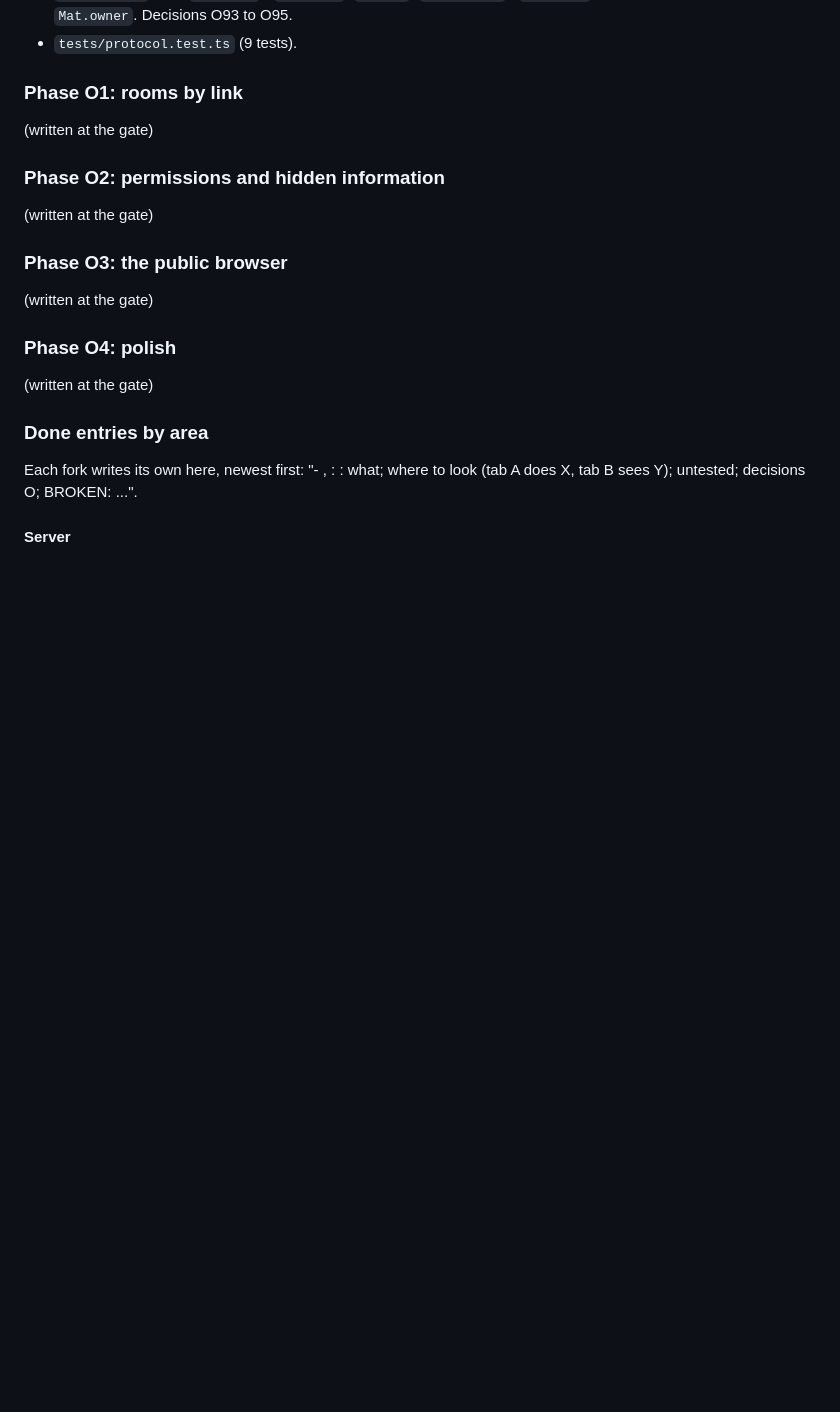
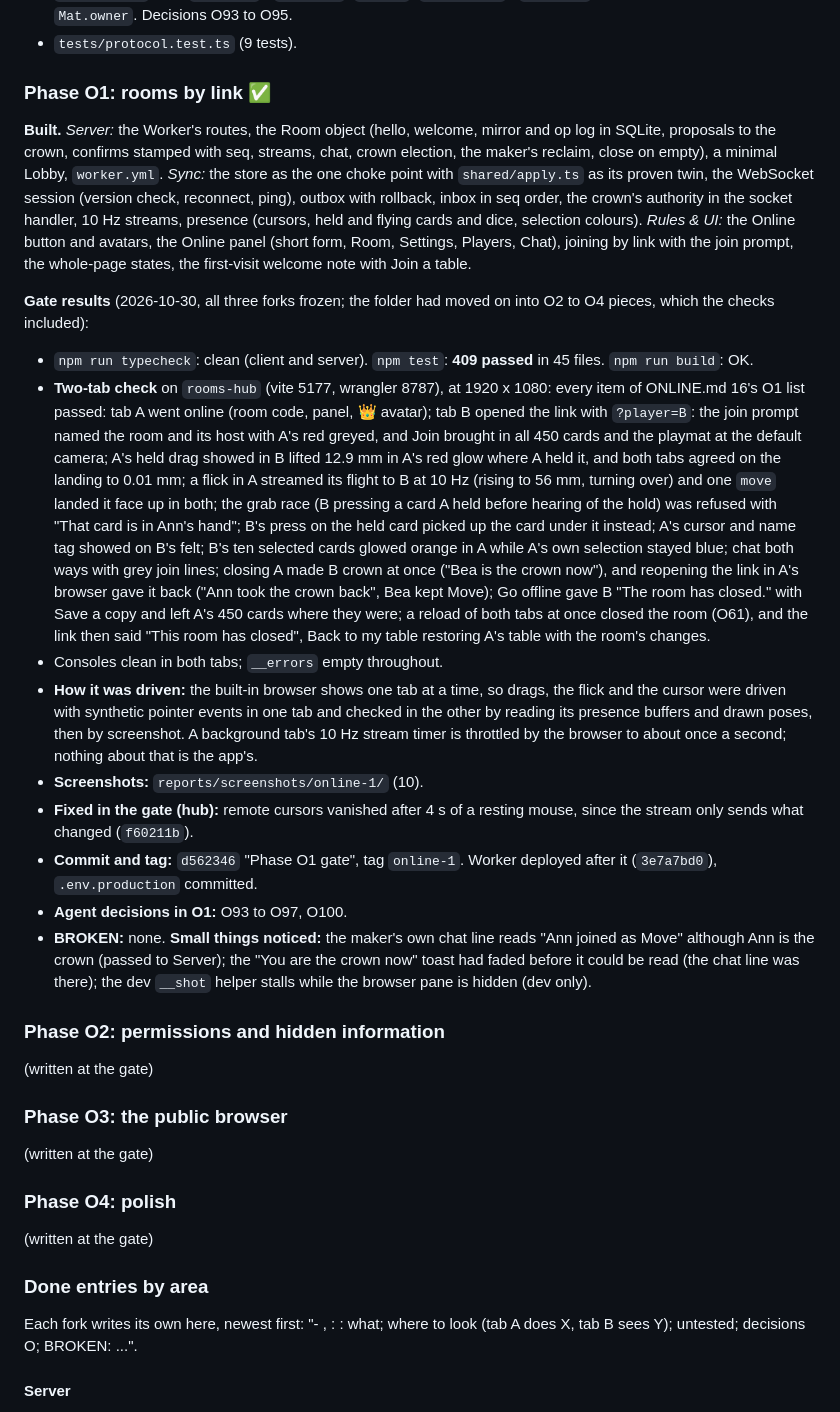
Before and after one commit to dazeyama/card-manipulator, a Markdown page: MORNING_REPORT.md, the part around one of its changes. Rendered like a GitHub page; blank space fills up the shorter version.

Commit message:
Morning report: Phase O1 gate, deploy and QA list
Co-Authored-By: Claude Opus 5.5 <noreply@anthropic.com>

```diff
--- a/MORNING_REPORT.md
+++ b/MORNING_REPORT.md
@@ -23,9 +23,20 @@ The unattended build of `ONLINE.md` (decision 288): one hub session and three ar
 - Contracts: `shared/table.ts` (`TableState`, `HIDDEN`), `shared/ops.ts` (`Op` with `batch`, `cardsTouched`), `shared/protocol.ts` (every message, limits, colours, snapshot parts, `playerIdOf`), `shared/permissions.ts` (ranks, `needs`, `allowed`); `src/online/room.ts` (`RoomState`), `session.ts` (`Session`, `FakeSession`), `identity.ts` (with `?player=`), `index.ts` (`Online`, `app.online`). `CardMove` carries the links a landing sets; `Mat.owner`. Decisions O93 to O95.
 - `tests/protocol.test.ts` (9 tests).
 
-### Phase O1: rooms by link
+### Phase O1: rooms by link ✅
 
-(written at the gate)
+**Built.** *Server:* the Worker's routes, the Room object (hello, welcome, mirror and op log in SQLite, proposals to the crown, confirms stamped with seq, streams, chat, crown election, the maker's reclaim, close on empty), a minimal Lobby, `worker.yml`. *Sync:* the store as the one choke point with `shared/apply.ts` as its proven twin, the WebSocket session (version check, reconnect, ping), outbox with rollback, inbox in seq order, the crown's authority in the socket handler, 10 Hz streams, presence (cursors, held and flying cards and dice, selection colours). *Rules & UI:* the Online button and avatars, the Online panel (short form, Room, Settings, Players, Chat), joining by link with the join prompt, the whole-page states, the first-visit welcome note with Join a table.
+
+**Gate results** (2026-10-30, all three forks frozen; the folder had moved on into O2 to O4 pieces, which the checks included):
+- `npm run typecheck`: clean (client and server). `npm test`: **409 passed** in 45 files. `npm run build`: OK.
+- **Two-tab check** on `rooms-hub` (vite 5177, wrangler 8787), at 1920 x 1080: every item of ONLINE.md 16's O1 list passed: tab A went online (room code, panel, 👑 avatar); tab B opened the link with `?player=B`: the join prompt named the room and its host with A's red greyed, and Join brought in all 450 cards and the playmat at the default camera; A's held drag showed in B lifted 12.9 mm in A's red glow where A held it, and both tabs agreed on the landing to 0.01 mm; a flick in A streamed its flight to B at 10 Hz (rising to 56 mm, turning over) and one `move` landed it face up in both; the grab race (B pressing a card A held before hearing of the hold) was refused with "That card is in Ann's hand"; B's press on the held card picked up the card under it instead; A's cursor and name tag showed on B's felt; B's ten selected cards glowed orange in A while A's own selection stayed blue; chat both ways with grey join lines; closing A made B crown at once ("Bea is the crown now"), and reopening the link in A's browser gave it back ("Ann took the crown back", Bea kept Move); Go offline gave B "The room has closed." with Save a copy and left A's 450 cards where they were; a reload of both tabs at once closed the room (O61), and the link then said "This room has closed", Back to my table restoring A's table with the room's changes.
+- Consoles clean in both tabs; `__errors` empty throughout.
+- **How it was driven:** the built-in browser shows one tab at a time, so drags, the flick and the cursor were driven with synthetic pointer events in one tab and checked in the other by reading its presence buffers and drawn poses, then by screenshot. A background tab's 10 Hz stream timer is throttled by the browser to about once a second; nothing about that is the app's.
+- **Screenshots:** `reports/screenshots/online-1/` (10).
+- **Fixed in the gate (hub):** remote cursors vanished after 4 s of a resting mouse, since the stream only sends what changed (`f60211b`).
+- **Commit and tag:** `d562346` "Phase O1 gate", tag `online-1`. Worker deployed after it (`3e7a7bd0`), `.env.production` committed.
+- **Agent decisions in O1:** O93 to O97, O100.
+- **BROKEN:** none. **Small things noticed:** the maker's own chat line reads "Ann joined as Move" although Ann is the crown (passed to Server); the "You are the crown now" toast had faded before it could be read (the chat line was there); the dev `__shot` helper stalls while the browser pane is hidden (dev only).
 
 ### Phase O2: permissions and hidden information
 
```
Also changed, not shown: other parts of MORNING_REPORT.md (+18 -6 lines).
